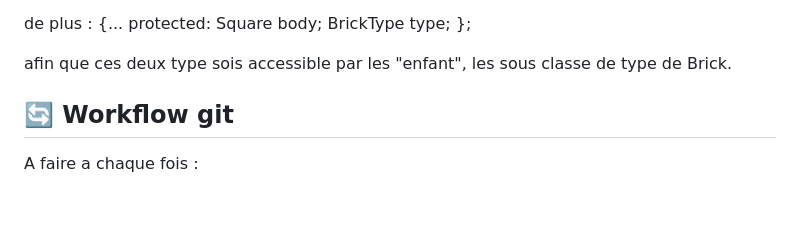
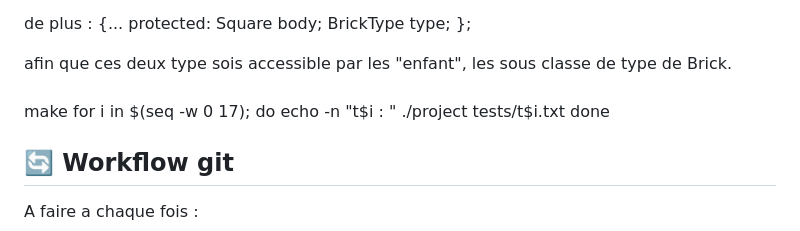
Before and after one commit to vancamplino-ui/brickbreaker-ba2, a Markdown page: README.md, the part around the change. Drawn GitHub-style; blank space fills up the shorter version.

Commit message:
Description courte

```diff
--- a/README.md
+++ b/README.md
@@ -108,6 +108,13 @@ protected:
 
 afin que ces deux type sois accessible par les "enfant", les sous classe de type de Brick.
 
+###
+make
+for i in $(seq -w 0 17); do
+    echo -n "t$i : "
+    ./project tests/t$i.txt
+done
+
 ## 🔄 Workflow git
 
 A faire a chaque fois :
```
